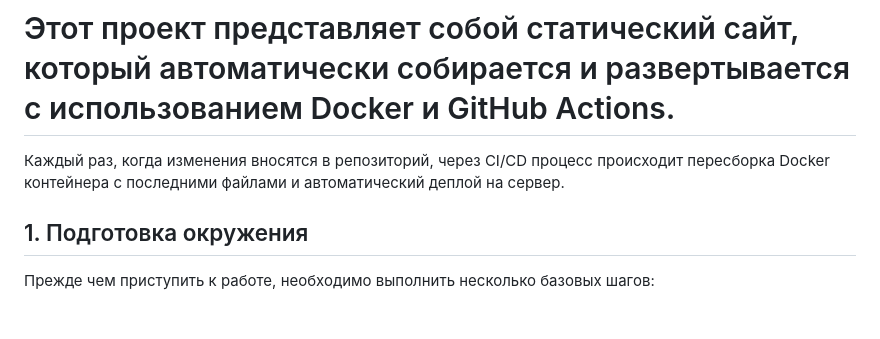
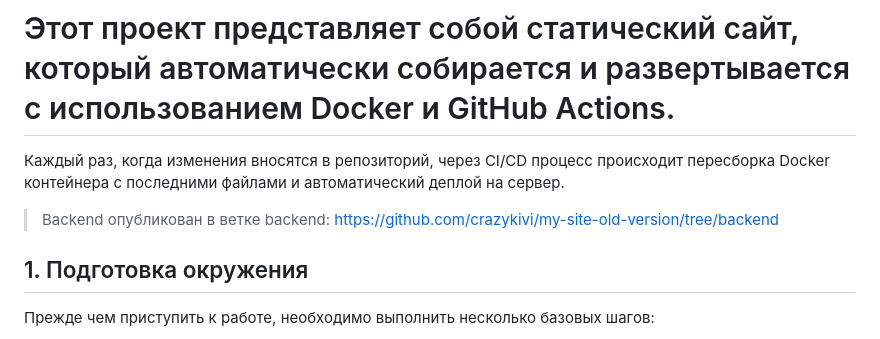
Before and after one commit to crazykivi/my-site-old-version, a Markdown page: README.md, the part around the change. GitHub-like rendering; blank space fills up the shorter version.

```diff
--- a/README.md
+++ b/README.md
@@ -1,5 +1,6 @@
 # Этот проект представляет собой статический сайт, который автоматически собирается и развертывается с использованием Docker и GitHub Actions.
 Каждый раз, когда изменения вносятся в репозиторий, через CI/CD процесс происходит пересборка Docker контейнера с последними файлами и автоматический деплой на сервер.
+> Backend опубликован в ветке backend: https://github.com/crazykivi/my-site-old-version/tree/backend
 
 ## 1. Подготовка окружения
 
```
